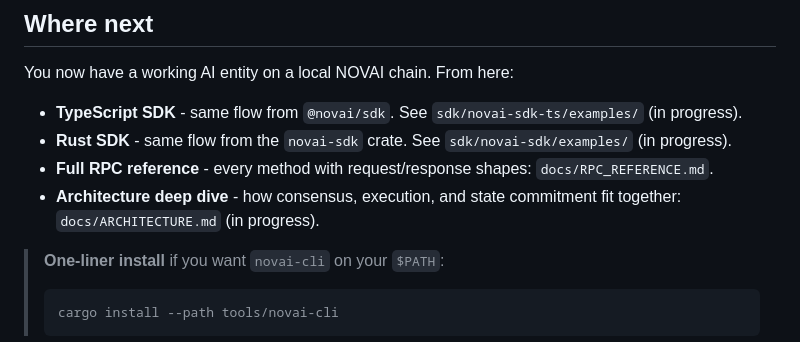
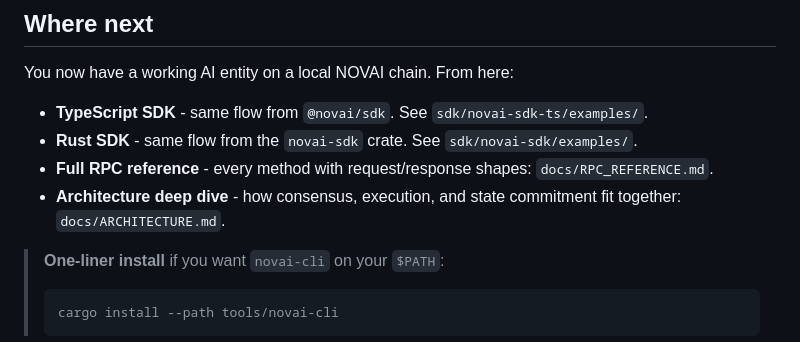
Before and after one commit to 0x-devc/NOVAI-node, a Markdown page: docs/tutorials/FIRST_AI_ENTITY.md, the part around the change. Rendered like a GitHub page.

````diff
--- a/docs/tutorials/FIRST_AI_ENTITY.md
+++ b/docs/tutorials/FIRST_AI_ENTITY.md
@@ -335,10 +335,10 @@ This stops all four validators. The state directory (`~/.novai/data/validator-{0
 
 You now have a working AI entity on a local NOVAI chain. From here:
 
-- **TypeScript SDK** - same flow from `@novai/sdk`. See `sdk/novai-sdk-ts/examples/` (in progress).
-- **Rust SDK** - same flow from the `novai-sdk` crate. See `sdk/novai-sdk/examples/` (in progress).
+- **TypeScript SDK** - same flow from `@novai/sdk`. See `sdk/novai-sdk-ts/examples/`.
+- **Rust SDK** - same flow from the `novai-sdk` crate. See `sdk/novai-sdk/examples/`.
 - **Full RPC reference** - every method with request/response shapes: `docs/RPC_REFERENCE.md`.
-- **Architecture deep dive** - how consensus, execution, and state commitment fit together: `docs/ARCHITECTURE.md` (in progress).
+- **Architecture deep dive** - how consensus, execution, and state commitment fit together: `docs/ARCHITECTURE.md`.
 
 > **One-liner install** if you want `novai-cli` on your `$PATH`:
 > ```bash
````
Also changed, not shown: README.md (+28 -9 lines), docs/ARCHITECTURE.md (+1 -1 lines).
